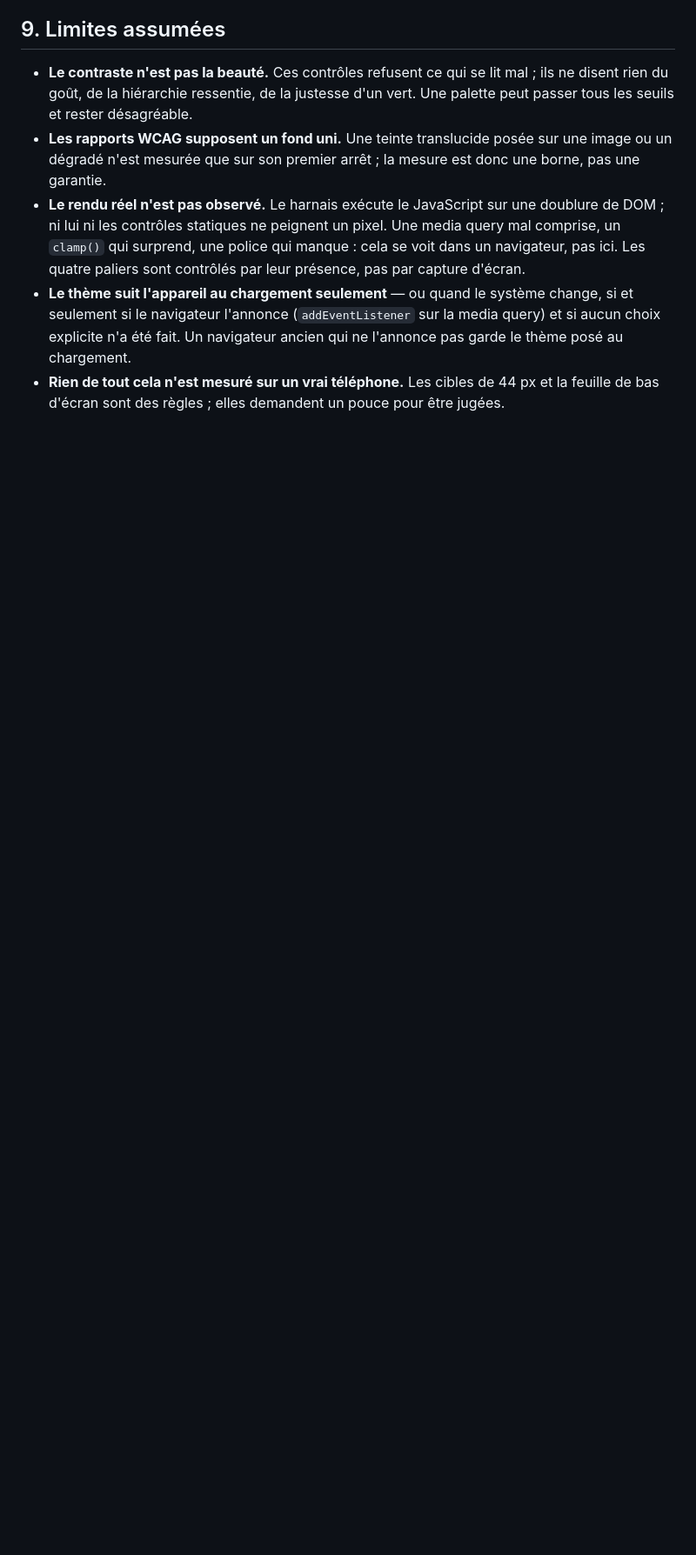
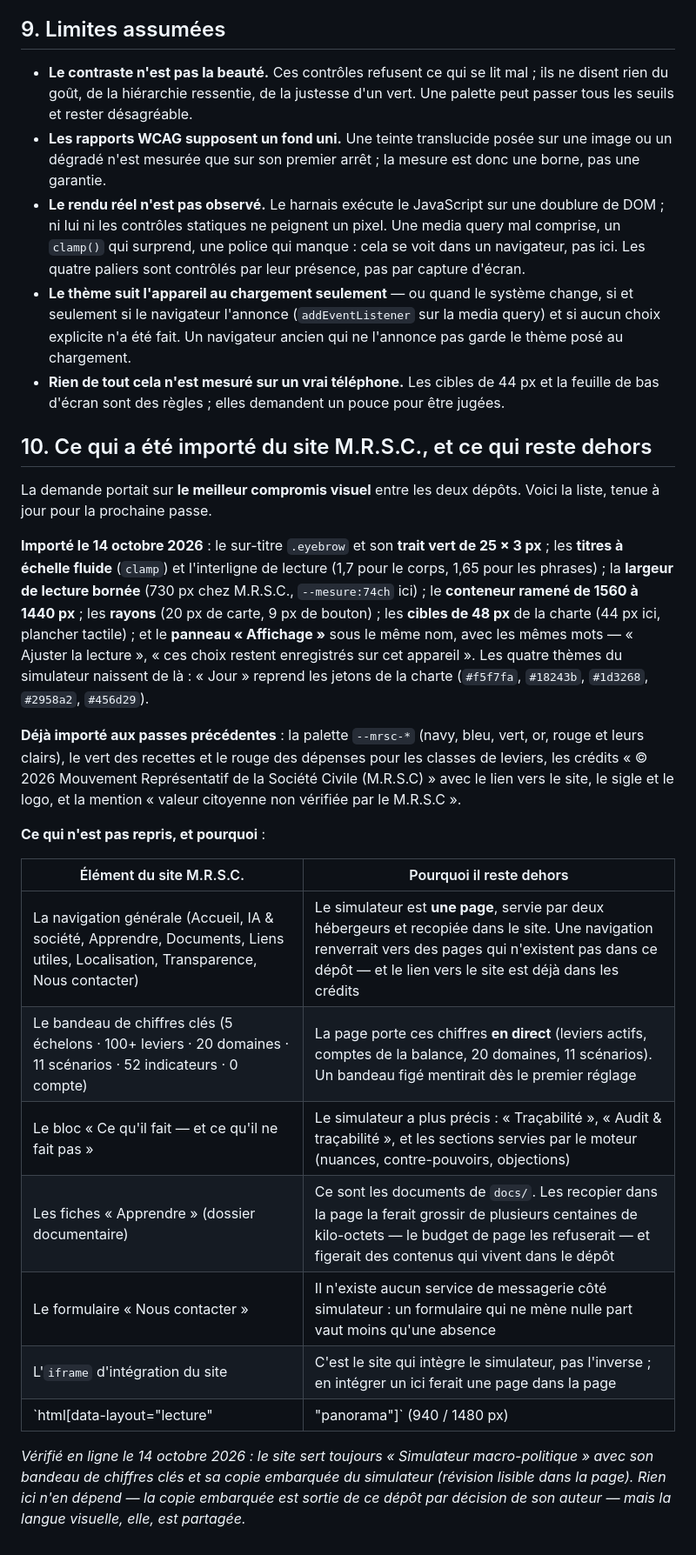
Before and after one commit to thejmimiia-code/D-mocratie-et-politique-du-peuple-pour-le-peuple-par-le-peuple, a Markdown page: docs/RD_AFFICHAGE_THEMES_ET_MOBILE.md, the part around the change. Shown at 87% size. Drawn GitHub-style; blank space fills up the shorter version.

Commit message:
Documenter l'inventaire M.R.S.C. : ce qui est importé, ce qui reste dehors et pourquoi
Co-authored-by: arena-agent <297053741+arena-agent@users.noreply.github.com>

```diff
--- a/docs/RD_AFFICHAGE_THEMES_ET_MOBILE.md
+++ b/docs/RD_AFFICHAGE_THEMES_ET_MOBILE.md
@@ -245,3 +245,43 @@ mesure pas une intention, il refuse un dépassement.
 - **Rien de tout cela n'est mesuré sur un vrai téléphone.** Les cibles de 44 px
   et la feuille de bas d'écran sont des règles ; elles demandent un pouce pour
   être jugées.
+
+## 10. Ce qui a été importé du site M.R.S.C., et ce qui reste dehors
+
+La demande portait sur **le meilleur compromis visuel** entre les deux dépôts.
+Voici la liste, tenue à jour pour la prochaine passe.
+
+**Importé le 14 octobre 2026** : le sur-titre `.eyebrow` et son **trait vert de
+25 × 3 px** ; les **titres à échelle fluide** (`clamp`) et l'interligne de
+lecture (1,7 pour le corps, 1,65 pour les phrases) ; la **largeur de lecture
+bornée** (730 px chez M.R.S.C., `--mesure:74ch` ici) ; le **conteneur ramené de
+1560 à 1440 px** ; les **rayons** (20 px de carte, 9 px de bouton) ; les
+**cibles de 48 px** de la charte (44 px ici, plancher tactile) ; et le **panneau
+« Affichage »** sous le même nom, avec les mêmes mots — « Ajuster la lecture »,
+« ces choix restent enregistrés sur cet appareil ». Les quatre thèmes du
+simulateur naissent de là : « Jour » reprend les jetons de la charte
+(`#f5f7fa`, `#18243b`, `#1d3268`, `#2958a2`, `#456d29`).
+
+**Déjà importé aux passes précédentes** : la palette `--mrsc-*` (navy, bleu,
+vert, or, rouge et leurs clairs), le vert des recettes et le rouge des dépenses
+pour les classes de leviers, les crédits « © 2026 Mouvement Représentatif de la
+Société Civile (M.R.S.C) » avec le lien vers le site, le sigle et le logo, et la
+mention « valeur citoyenne non vérifiée par le M.R.S.C ».
+
+**Ce qui n'est pas repris, et pourquoi** :
+
+| Élément du site M.R.S.C. | Pourquoi il reste dehors |
+|---|---|
+| La navigation générale (Accueil, IA & société, Apprendre, Documents, Liens utiles, Localisation, Transparence, Nous contacter) | Le simulateur est **une page**, servie par deux hébergeurs et recopiée dans le site. Une navigation renverrait vers des pages qui n'existent pas dans ce dépôt — et le lien vers le site est déjà dans les crédits |
+| Le bandeau de chiffres clés (5 échelons · 100+ leviers · 20 domaines · 11 scénarios · 52 indicateurs · 0 compte) | La page porte ces chiffres **en direct** (leviers actifs, comptes de la balance, 20 domaines, 11 scénarios). Un bandeau figé mentirait dès le premier réglage |
+| Le bloc « Ce qu'il fait — et ce qu'il ne fait pas » | Le simulateur a plus précis : « Traçabilité », « Audit & traçabilité », et les sections servies par le moteur (nuances, contre-pouvoirs, objections) |
+| Les fiches « Apprendre » (dossier documentaire) | Ce sont les documents de `docs/`. Les recopier dans la page la ferait grossir de plusieurs centaines de kilo-octets — le budget de page les refuserait — et figerait des contenus qui vivent dans le dépôt |
+| Le formulaire « Nous contacter » | Il n'existe aucun service de messagerie côté simulateur : un formulaire qui ne mène nulle part vaut moins qu'une absence |
+| L'`iframe` d'intégration du site | C'est le site qui intègre le simulateur, pas l'inverse ; en intégrer un ici ferait une page dans la page |
+| `html[data-layout="lecture"|"panorama"]` (940 / 1480 px) | **Piste retenue pour une passe suivante.** Le réglage est proche de la densité, mais la question « à quoi sert la largeur de lecture ? » n'a pas encore d'usage mesuré ici : les tableaux larges ont leur propre défilement, et les phrases sont déjà bornées |
+
+*Vérifié en ligne le 14 octobre 2026 : le site sert toujours « Simulateur
+macro-politique » avec son bandeau de chiffres clés et sa copie embarquée du
+simulateur (révision lisible dans la page). Rien ici n'en dépend — la copie
+embarquée est sortie de ce dépôt par décision de son auteur — mais la langue
+visuelle, elle, est partagée.*
```
